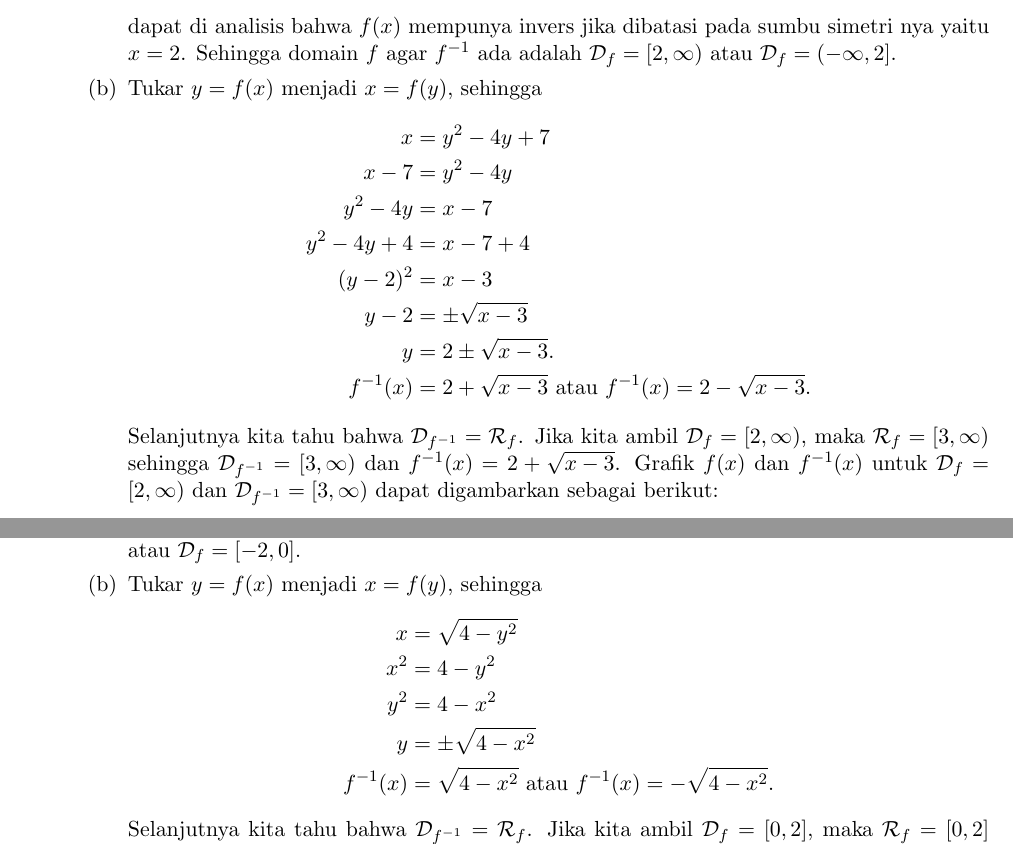
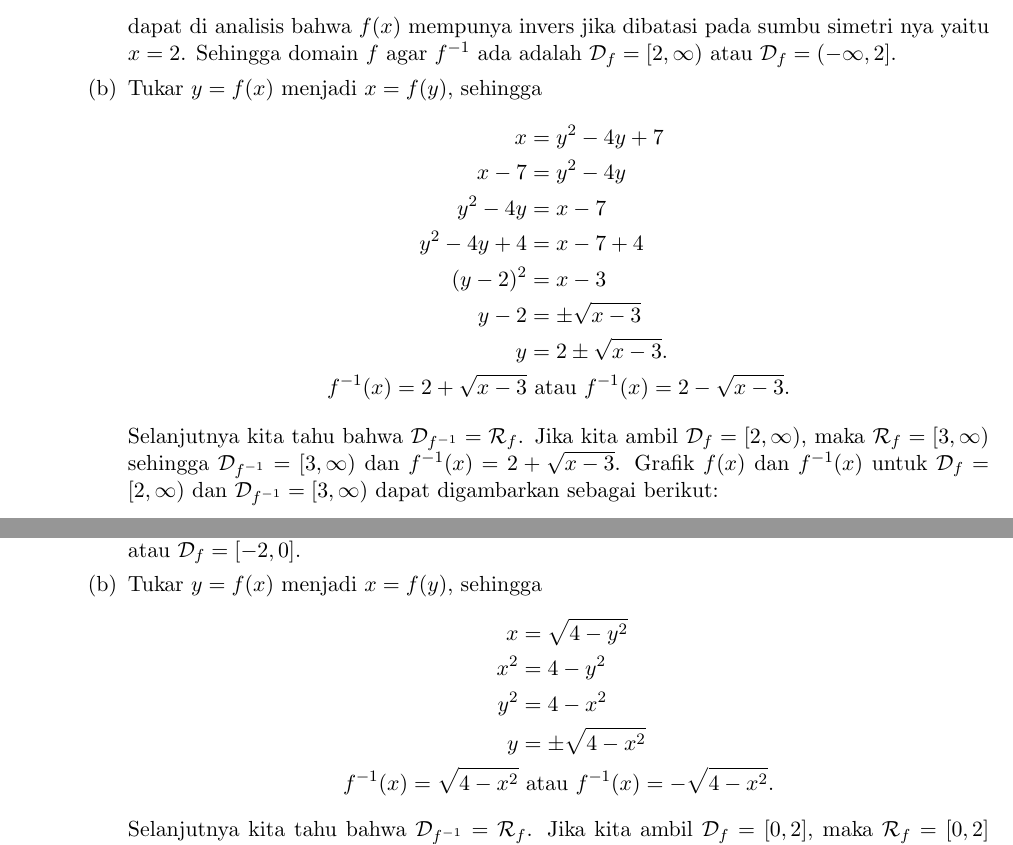
Before and after one commit to TetewHeroez/Asisten-things, a LaTeX document (Asisten Dosen/Bahas Soal/Soal Evaluasi/ETS Kalkulus I 2024/ETS Kalkulus I 2024.tex): two parts of pages 7 and 11 of 21, joined at a grey line, cut so that both start at the same text. Compiled offline with pdfLaTeX.

Commit message:
koreksi ETS Kalkulus I 2024

```diff
--- a/Asisten Dosen/Bahas Soal/Soal Evaluasi/ETS Kalkulus I 2024/ETS Kalkulus I 2024.tex
+++ b/Asisten Dosen/Bahas Soal/Soal Evaluasi/ETS Kalkulus I 2024/ETS Kalkulus I 2024.tex
@@ -484,14 +484,14 @@
 
               \item Tukar $y = f(x)$ menjadi $x = f(y)$, sehingga
                     \begin{align*}
-                        x            & = y^2 - 4y + 7                                                 \\
-                        x - 7        & = y^2 - 4y                                                     \\
-                        y^2 - 4y     & = x - 7                                                        \\
-                        y^2 - 4y + 4 & = x - 7 + 4                                                    \\
-                        (y - 2)^2    & = x - 3                                                        \\
-                        y - 2        & = \pm\sqrt{x - 3}                                              \\
-                        y            & = 2 \pm \sqrt{x - 3}.                                          \\
-                        f^{-1}(x)    & = 2 + \sqrt{x - 3} \text{ atau } f^{-1}(x) = 2 - \sqrt{x - 3}.
+                        x                                & = y^2 - 4y + 7                              \\
+                        x - 7                            & = y^2 - 4y                                  \\
+                        y^2 - 4y                         & = x - 7                                     \\
+                        y^2 - 4y + 4                     & = x - 7 + 4                                 \\
+                        (y - 2)^2                        & = x - 3                                     \\
+                        y - 2                            & = \pm\sqrt{x - 3}                           \\
+                        y                                & = 2 \pm \sqrt{x - 3}.                       \\
+                        f^{-1}(x)     = 2 + \sqrt{x - 3} & \text{ atau } f^{-1}(x) = 2 - \sqrt{x - 3}.
                     \end{align*}
                     Selanjutnya kita tahu bahwa $\mathcal{D}_{f^{-1}} = \mathcal{R}_f$. Jika kita ambil $\mathcal{D}_f = [2,\infty)$, maka $\mathcal{R}_f = [3,\infty)$ sehingga $\mathcal{D}_{f^{-1}} = [3,\infty)$ dan $f^{-1}(x) = 2 + \sqrt{x - 3}$.
                     Grafik $f(x)$ dan $f^{-1}(x)$ untuk $\mathcal{D}_f = [2,\infty)$ dan $\mathcal{D}_{f^{-1}} = [3,\infty)$ dapat digambarkan sebagai berikut:
@@ -779,11 +779,11 @@
               \item Agar $f(x) = \sqrt{4 - x^2}$ mempunyai invers, maka kita perlu membatasi domainnya pada salah satu sisi sumbu simetri yaitu $x=0$. Sehingga domain $f$ agar $f^{-1}$ ada adalah $\mathcal{D}_f = [0,2]$ atau $\mathcal{D}_f = [-2,0]$.
               \item Tukar $y = f(x)$ menjadi $x = f(y)$, sehingga
                     \begin{align*}
-                        x         & = \sqrt{4 - y^2}                                            \\
-                        x^2       & = 4 - y^2                                                   \\
-                        y^2       & = 4 - x^2                                                   \\
-                        y         & = \pm\sqrt{4 - x^2}                                         \\
-                        f^{-1}(x) & = \sqrt{4 - x^2} \text{ atau } f^{-1}(x) = -\sqrt{4 - x^2}.
+                        x                          & = \sqrt{4 - y^2}                           \\
+                        x^2                        & = 4 - y^2                                  \\
+                        y^2                        & = 4 - x^2                                  \\
+                        y                          & = \pm\sqrt{4 - x^2}                        \\
+                        f^{-1}(x) = \sqrt{4 - x^2} & \text{ atau } f^{-1}(x) = -\sqrt{4 - x^2}.
                     \end{align*}
                     Selanjutnya kita tahu bahwa $\mathcal{D}_{f^{-1}} = \mathcal{R}_f$. Jika kita ambil $\mathcal{D}_f = [0,2]$, maka $\mathcal{R}_f = [0,2]$ sehingga $\mathcal{D}_{f^{-1}} = [0,2]$ dan $f^{-1}(x) = \sqrt{4 - x^2}$.
                     Namun jika kita ambil $\mathcal{D}_f = [-2,0]$, maka $\mathcal{R}_f = [0,2]$ sehingga $\mathcal{D}_{f^{-1}} = [0,2]$ dan $f^{-1}(x) = -\sqrt{4 - x^2}$.
```
Also changed, not shown: Asisten Dosen/Bahas Soal/Soal Evaluasi/ETS Kalkulus I 2024/ETS Kalkulus I 2024.pdf, Asisten Dosen/Bahas Soal/Soal Evaluasi/ETS Kalkulus I 2024/ETS Kalkulus I 2024.tex (2 more changed lines).
